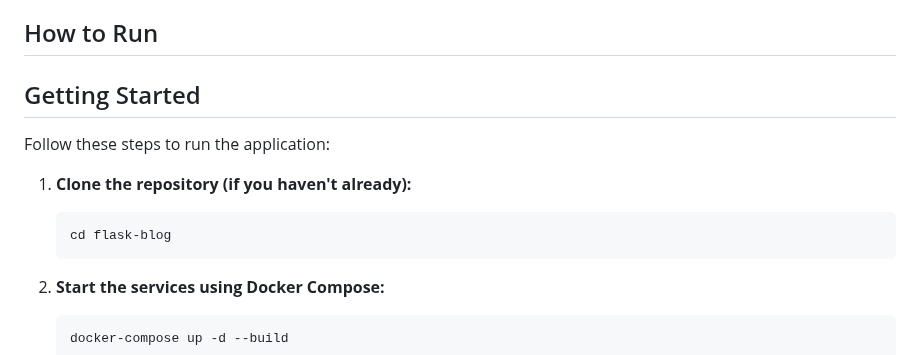
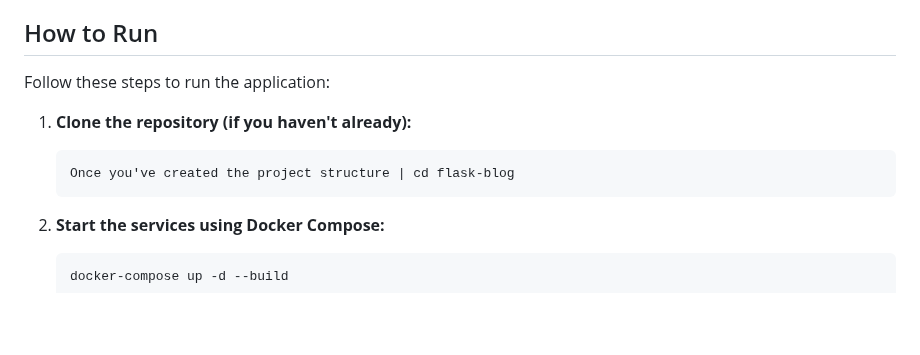
Before and after one commit to manoj-2606/My-Projects, a Markdown page: Project5/README.md, the part around the change. Rendered like a GitHub page; blank space fills up the shorter version.

````diff
--- a/Project5/README.md
+++ b/Project5/README.md
@@ -25,14 +25,12 @@ flask-blog/
 
 ## How to Run
 
-## Getting Started
-
 Follow these steps to run the application:
 
 1.  **Clone the repository (if you haven't already):**
 
     ```bash
-    cd flask-blog
+    Once you've created the project structure | cd flask-blog
     ```
 
 2.  **Start the services using Docker Compose:**
````
